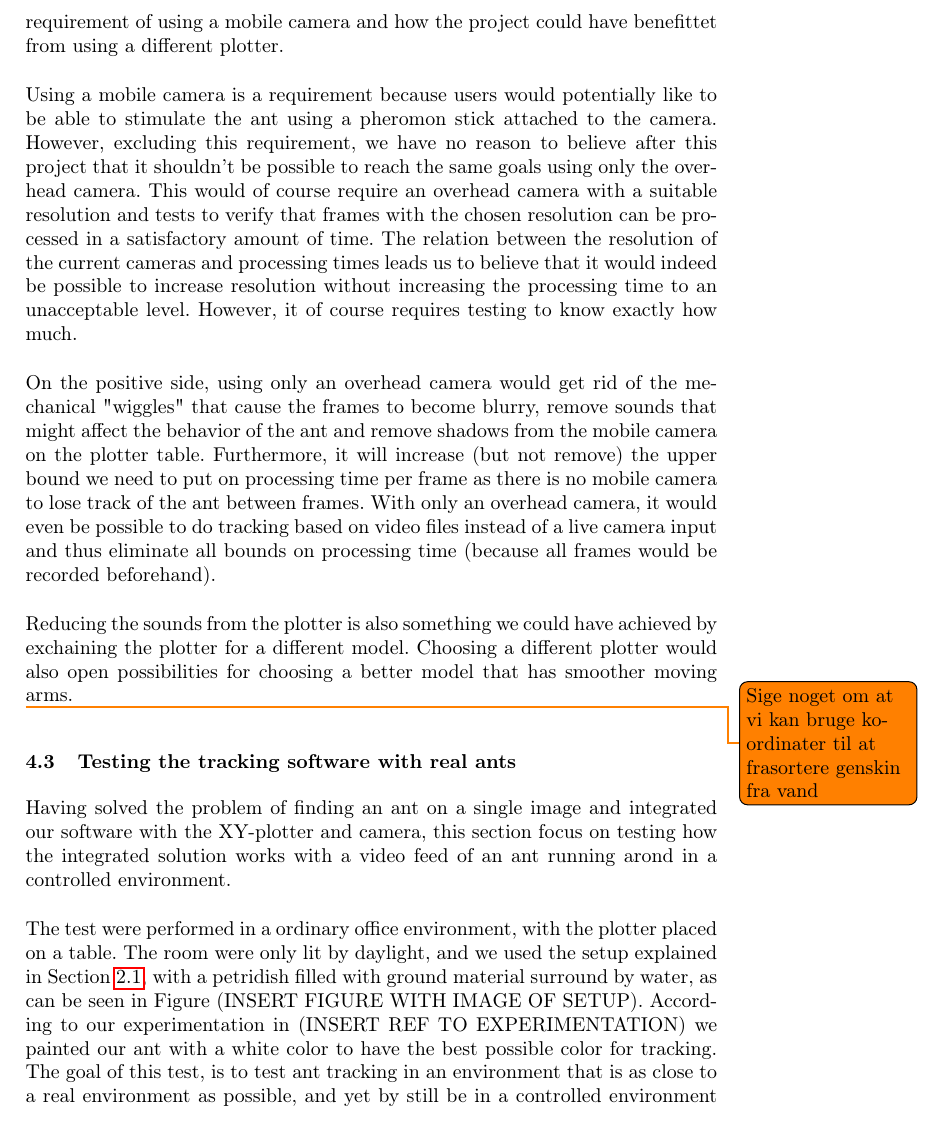
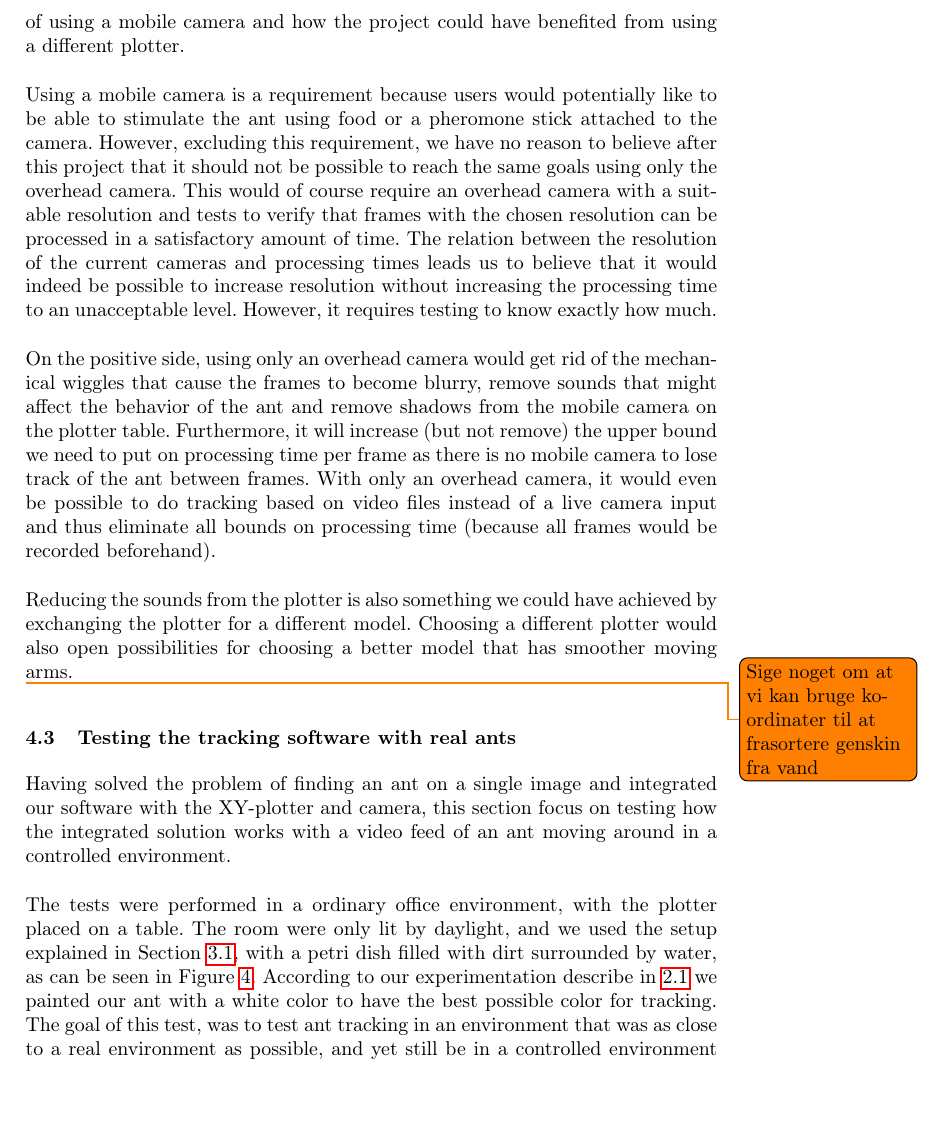
Before and after one commit to Aaes/TermiteTracker, a LaTeX thesis (Report/Report.tex, which reads Report/Evaluation.tex, Report/Reflection.tex): part of page 31 of 40, cut so that both start at the same text, the shorter picture padded with empty space. Compiled offline with pdfLaTeX.

Commit message:
corrections

```diff
--- a/Report/Evaluation.tex
+++ b/Report/Evaluation.tex
@@ -18,9 +18,9 @@
 \subsection{Testing the tracking software with real ants}
 \label{testing}
 
-Having solved the problem of finding an ant on a single image and integrated our software with the XY-plotter and camera, this section focus on testing how the integrated solution works with a video feed of an ant running arond in a controlled environment.\\
+Having solved the problem of finding an ant on a single image and integrated our software with the XY-plotter and camera, this section focus on testing how the integrated solution works with a video feed of an ant moving around in a controlled environment.\\
 
-The test were performed in a ordinary office environment, with the plotter placed on a table. The room were only lit by daylight, and we used the setup explained in Section \ref{ants}, with a petridish filled with ground material surround by water, as can be seen in Figure (INSERT FIGURE WITH IMAGE OF SETUP). According to our experimentation in (INSERT REF TO EXPERIMENTATION) we painted our ant with a white color to have the best possible color for tracking. The goal of this test, is to test ant tracking in an environment that is as close to a real environment as possible, and yet by still be in a controlled environment where we could track the ant.corollary\\
+The tests were performed in a ordinary office environment, with the plotter placed on a table. The room were only lit by daylight, and we used the setup explained in Section \ref{sec:setup}, with a petri dish filled with dirt surrounded by water, as can be seen in Figure \ref{fig:petridish}. According to our experimentation describe in \ref{ants} we painted our ant with a white color to have the best possible color for tracking. The goal of this test, was to test ant tracking in an environment that was as close to a real environment as possible, and yet still be in a controlled environment where we could track the ant. \\
 
 In the following we will show several results of running the software, both where the tracking works as intented, but also situations where the software does not work. We will end this section with a summary of the challenges presented by this real-time testing and suggest possible solutions to the problems and an overall evaluation of how the software together with the plotter an camera performs. We will also comment on the important observations done during testing.\\
 
--- a/Report/Reflection.tex
+++ b/Report/Reflection.tex
@@ -1,13 +1,13 @@
 %!TEX root = Report.tex
 
 \subsection{Reflection}
-In this section we will discuss and reflect upon some issues that we believe have had a potential influence on the outcome of the project. These include a discussion of how the situation would have looked if we could have relaxed the requirement of using a mobile camera and how the project could have benefittet from using a different plotter. \\
+In this section we will discuss and reflect upon issues that we believe have had a potential influence on the outcome of the project. These include a discussion of how the situation would have looked if we could have removed the requirement of using a mobile camera and how the project could have benefited from using a different plotter. \\
 
-Using a mobile camera is a requirement because users would potentially like to be able to stimulate the ant using a pheromon stick attached to the camera. However, excluding this requirement, we have no reason to believe after this project that it shouldn't be possible to reach the same goals using only the overhead camera. This would of course require an overhead camera with a suitable resolution and tests to verify that frames with the chosen resolution can be processed in a satisfactory amount of time. The relation between the resolution of the current cameras and processing times leads us to believe that it would indeed be possible to increase resolution without increasing the processing time to an unacceptable level. However, it of course requires testing to know exactly how much. \\
+Using a mobile camera is a requirement because users would potentially like to be able to stimulate the ant using food or a pheromone stick attached to the camera. However, excluding this requirement, we have no reason to believe after this project that it should not be possible to reach the same goals using only the overhead camera. This would of course require an overhead camera with a suitable resolution and tests to verify that frames with the chosen resolution can be processed in a satisfactory amount of time. The relation between the resolution of the current cameras and processing times leads us to believe that it would indeed be possible to increase resolution without increasing the processing time to an unacceptable level. However, it requires testing to know exactly how much. \\
 
-On the positive side, using only an overhead camera would get rid of the mechanical "wiggles" that cause the frames to become blurry, remove sounds that might affect the behavior of the ant and remove shadows from the mobile camera on the plotter table. Furthermore, it will increase (but not remove) the upper bound we need to put on processing time per frame as there is no mobile camera to lose track of the ant between frames. With only an overhead camera, it would even be possible to do tracking based on   video files instead of a live camera input and thus eliminate all bounds on processing time (because all frames would be recorded beforehand). \\
+On the positive side, using only an overhead camera would get rid of the mechanical wiggles that cause the frames to become blurry, remove sounds that might affect the behavior of the ant and remove shadows from the mobile camera on the plotter table. Furthermore, it will increase (but not remove) the upper bound we need to put on processing time per frame as there is no mobile camera to lose track of the ant between frames. With only an overhead camera, it would even be possible to do tracking based on   video files instead of a live camera input and thus eliminate all bounds on processing time (because all frames would be recorded beforehand). \\
 
-Reducing the sounds from the plotter is also something we could have achieved by exchaining the plotter for a different model. Choosing a different plotter would also open possibilities for choosing a better model that has smoother moving arms.
+Reducing the sounds from the plotter is also something we could have achieved by exchanging the plotter for a different model. Choosing a different plotter would also open possibilities for choosing a better model that has smoother moving arms.
 
 
 \todo{Sige noget om at vi kan bruge koordinater til at frasortere genskin fra vand}
```
Also changed, not shown: Report/Integration.tex (+1 -0 lines).
